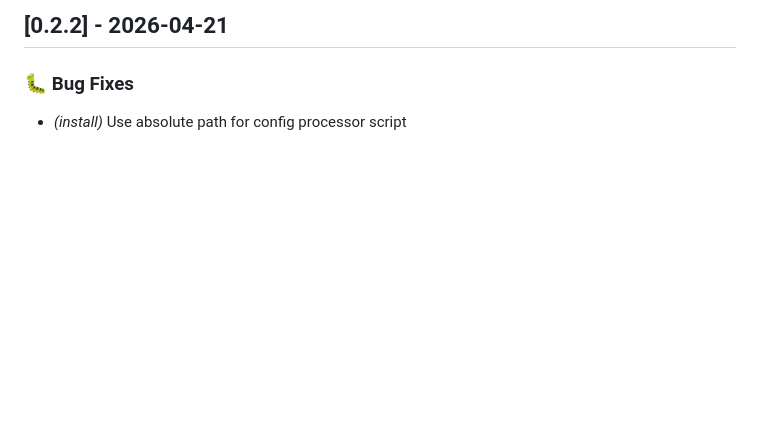
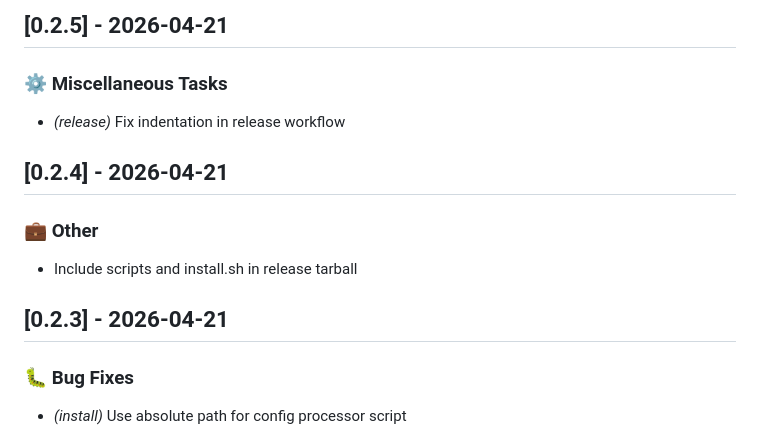
Before and after one commit to dployr-io/dployr-base, a Markdown page: CHANGELOG.md, the part around the change. Rendered like a GitHub page; blank space fills up the shorter version.

Commit message:
Update changelog

```diff
--- a/CHANGELOG.md
+++ b/CHANGELOG.md
@@ -1,4 +1,14 @@
-## [0.2.2] - 2026-04-21
+## [0.2.5] - 2026-04-21
+
+### ⚙️ Miscellaneous Tasks
+
+- *(release)* Fix indentation in release workflow
+## [0.2.4] - 2026-04-21
+
+### 💼 Other
+
+- Include scripts and install.sh in release tarball
+## [0.2.3] - 2026-04-21
 
 ### 🐛 Bug Fixes
 
```
